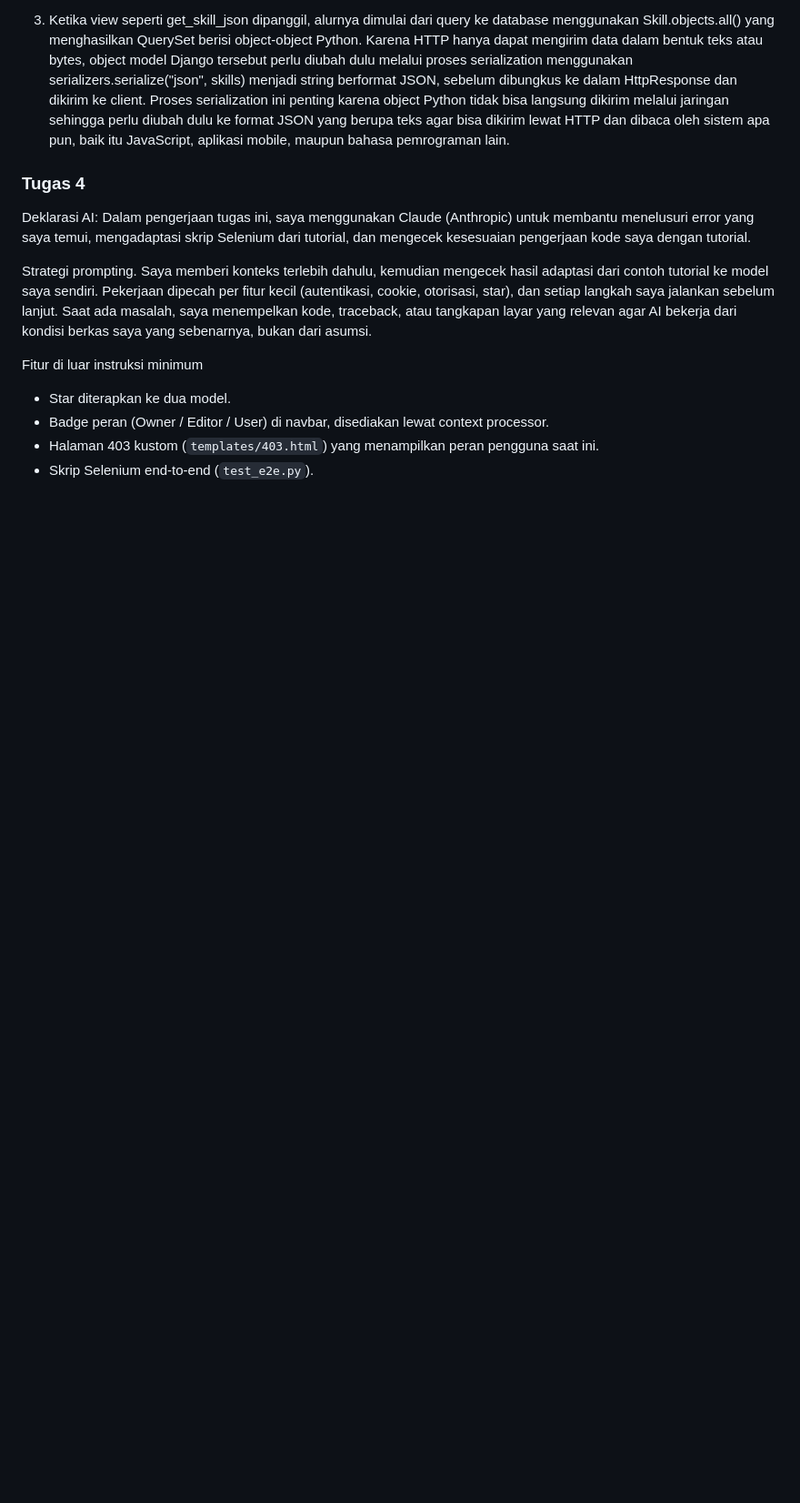
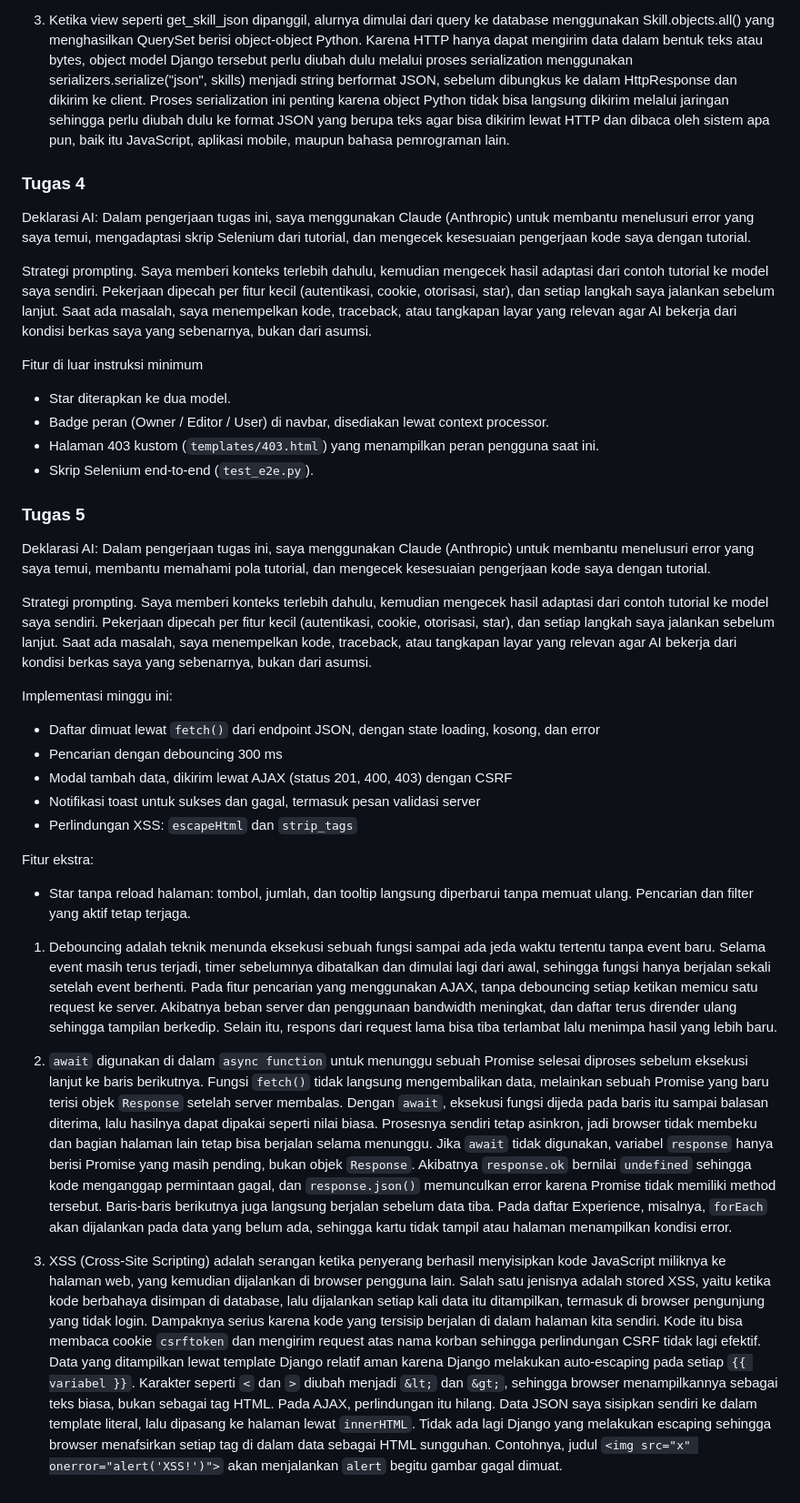
Before and after one commit to rezkyrise/myportofolio, a Markdown page: README.md, the part around the change. Shown at 91% size. Rendered like a GitHub page; blank space fills up the shorter version.

Commit message:
docs: add Tugas 5 reflection answers and AI disclosure

```diff
--- a/README.md
+++ b/README.md
@@ -65,3 +65,28 @@ Fitur di luar instruksi minimum
 - Badge peran (Owner / Editor / User) di navbar, disediakan lewat context processor.
 - Halaman 403 kustom (`templates/403.html`) yang menampilkan peran pengguna saat ini.
 - Skrip Selenium end-to-end (`test_e2e.py`).
+
+### Tugas 5
+Deklarasi AI:
+Dalam pengerjaan tugas ini, saya menggunakan Claude (Anthropic) untuk membantu menelusuri error yang saya temui, membantu memahami pola tutorial, dan mengecek kesesuaian pengerjaan kode saya dengan tutorial.
+
+Strategi prompting. Saya memberi konteks terlebih dahulu, kemudian mengecek hasil adaptasi dari contoh tutorial ke model saya sendiri. Pekerjaan dipecah per fitur kecil (autentikasi, cookie, otorisasi, star), dan setiap langkah saya jalankan sebelum lanjut. Saat ada masalah, saya menempelkan kode, traceback, atau tangkapan layar yang relevan agar AI bekerja dari kondisi berkas saya yang sebenarnya, bukan dari asumsi.
+
+Implementasi minggu ini:
+- Daftar dimuat lewat `fetch()` dari endpoint JSON, dengan state loading, kosong, dan error
+- Pencarian dengan debouncing 300 ms
+- Modal tambah data, dikirim lewat AJAX (status 201, 400, 403) dengan CSRF
+- Notifikasi toast untuk sukses dan gagal, termasuk pesan validasi server
+- Perlindungan XSS: `escapeHtml` dan `strip_tags`
+
+Fitur ekstra:
+- Star tanpa reload halaman: tombol, jumlah, dan tooltip langsung diperbarui tanpa memuat ulang. Pencarian dan filter yang aktif tetap terjaga.
+
+1. Debouncing adalah teknik menunda eksekusi sebuah fungsi sampai ada jeda waktu tertentu tanpa event baru. Selama event masih terus terjadi, timer sebelumnya dibatalkan dan dimulai lagi dari awal, sehingga fungsi hanya berjalan sekali setelah event berhenti.
+Pada fitur pencarian yang menggunakan AJAX, tanpa debouncing setiap ketikan memicu satu request ke server. Akibatnya beban server dan penggunaan bandwidth meningkat, dan daftar terus dirender ulang sehingga tampilan berkedip. Selain itu, respons dari request lama bisa tiba terlambat lalu menimpa hasil yang lebih baru.
+
+2. `await` digunakan di dalam `async function` untuk menunggu sebuah Promise selesai diproses sebelum eksekusi lanjut ke baris berikutnya. Fungsi `fetch()` tidak langsung mengembalikan data, melainkan sebuah Promise yang baru terisi objek `Response` setelah server membalas. Dengan `await`, eksekusi fungsi dijeda pada baris itu sampai balasan diterima, lalu hasilnya dapat dipakai seperti nilai biasa. Prosesnya sendiri tetap asinkron, jadi browser tidak membeku dan bagian halaman lain tetap bisa berjalan selama menunggu.
+Jika `await` tidak digunakan, variabel `response` hanya berisi Promise yang masih pending, bukan objek `Response`. Akibatnya `response.ok` bernilai `undefined` sehingga kode menganggap permintaan gagal, dan `response.json()` memunculkan error karena Promise tidak memiliki method tersebut. Baris-baris berikutnya juga langsung berjalan sebelum data tiba. Pada daftar Experience, misalnya, `forEach` akan dijalankan pada data yang belum ada, sehingga kartu tidak tampil atau halaman menampilkan kondisi error.
+
+3. XSS (Cross-Site Scripting) adalah serangan ketika penyerang berhasil menyisipkan kode JavaScript miliknya ke halaman web, yang kemudian dijalankan di browser pengguna lain. Salah satu jenisnya adalah stored XSS, yaitu ketika kode berbahaya disimpan di database, lalu dijalankan setiap kali data itu ditampilkan, termasuk di browser pengunjung yang tidak login. Dampaknya serius karena kode yang tersisip berjalan di dalam halaman kita sendiri. Kode itu bisa membaca cookie `csrftoken` dan mengirim request atas nama korban sehingga perlindungan CSRF tidak lagi efektif.
+Data yang ditampilkan lewat template Django relatif aman karena Django melakukan auto-escaping pada setiap `{{ variabel }}`. Karakter seperti `<` dan `>` diubah menjadi `&lt;` dan `&gt;`, sehingga browser menampilkannya sebagai teks biasa, bukan sebagai tag HTML. Pada AJAX, perlindungan itu hilang. Data JSON saya sisipkan sendiri ke dalam template literal, lalu dipasang ke halaman lewat `innerHTML`. Tidak ada lagi Django yang melakukan escaping sehingga browser menafsirkan setiap tag di dalam data sebagai HTML sungguhan. Contohnya, judul `<img src="x" onerror="alert('XSS!')">` akan menjalankan `alert` begitu gambar gagal dimuat.
```
